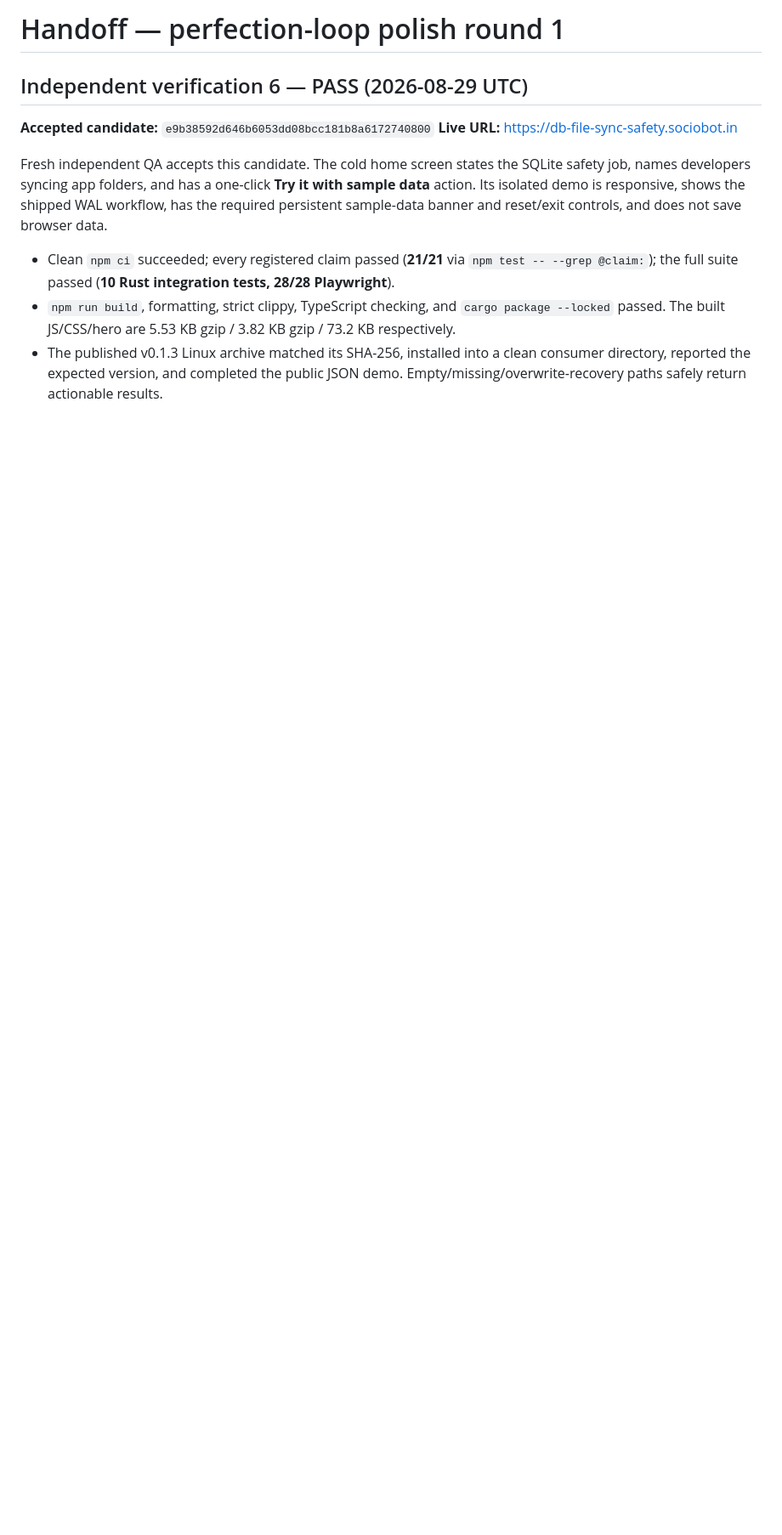
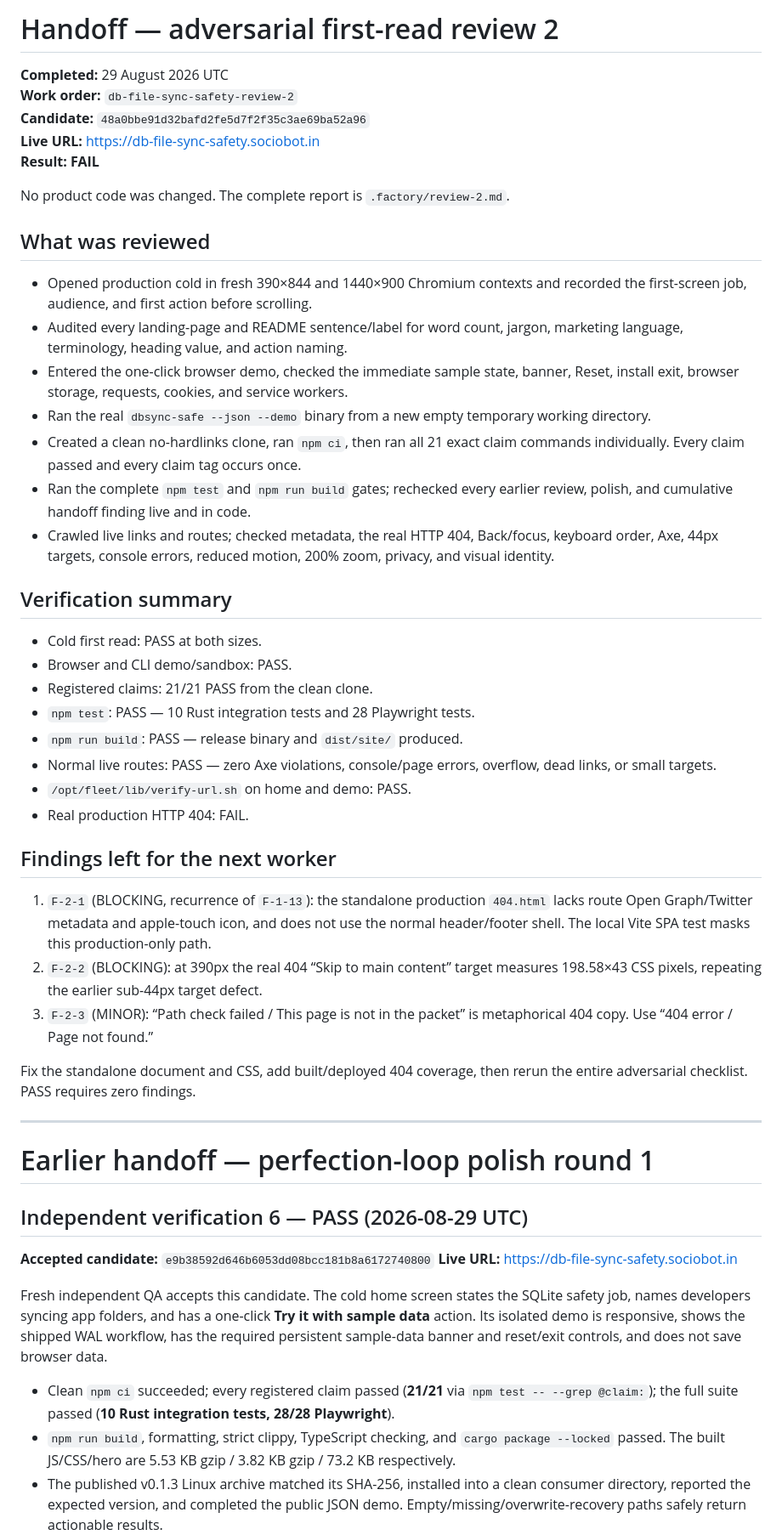
Before and after one commit to B-Divyesh/sf-db-file-sync-safety, a Markdown page: .factory/handoff.md, the part around the change. Shown at 85% size. GitHub-like rendering; blank space fills up the shorter version.

Commit message:
docs: add adversarial review 2

```diff
--- a/.factory/handoff.md
+++ b/.factory/handoff.md
@@ -1,4 +1,45 @@
-# Handoff — perfection-loop polish round 1
+# Handoff — adversarial first-read review 2
+
+**Completed:** 29 August 2026 UTC<br>
+**Work order:** `db-file-sync-safety-review-2`<br>
+**Candidate:** `48a0bbe91d32bafd2fe5d7f2f35c3ae69ba52a96`<br>
+**Live URL:** <https://db-file-sync-safety.sociobot.in><br>
+**Result:** **FAIL**
+
+No product code was changed. The complete report is `.factory/review-2.md`.
+
+## What was reviewed
+
+- Opened production cold in fresh 390×844 and 1440×900 Chromium contexts and recorded the first-screen job, audience, and first action before scrolling.
+- Audited every landing-page and README sentence/label for word count, jargon, marketing language, terminology, heading value, and action naming.
+- Entered the one-click browser demo, checked the immediate sample state, banner, Reset, install exit, browser storage, requests, cookies, and service workers.
+- Ran the real `dbsync-safe --json --demo` binary from a new empty temporary working directory.
+- Created a clean no-hardlinks clone, ran `npm ci`, then ran all 21 exact claim commands individually. Every claim passed and every claim tag occurs once.
+- Ran the complete `npm test` and `npm run build` gates; rechecked every earlier review, polish, and cumulative handoff finding live and in code.
+- Crawled live links and routes; checked metadata, the real HTTP 404, Back/focus, keyboard order, Axe, 44px targets, console errors, reduced motion, 200% zoom, privacy, and visual identity.
+
+## Verification summary
+
+- Cold first read: PASS at both sizes.
+- Browser and CLI demo/sandbox: PASS.
+- Registered claims: 21/21 PASS from the clean clone.
+- `npm test`: PASS — 10 Rust integration tests and 28 Playwright tests.
+- `npm run build`: PASS — release binary and `dist/site/` produced.
+- Normal live routes: PASS — zero Axe violations, console/page errors, overflow, dead links, or small targets.
+- `/opt/fleet/lib/verify-url.sh` on home and demo: PASS.
+- Real production HTTP 404: FAIL.
+
+## Findings left for the next worker
+
+1. `F-2-1` (BLOCKING, recurrence of `F-1-13`): the standalone production `404.html` lacks route Open Graph/Twitter metadata and apple-touch icon, and does not use the normal header/footer shell. The local Vite SPA test masks this production-only path.
+2. `F-2-2` (BLOCKING): at 390px the real 404 “Skip to main content” target measures 198.58×43 CSS pixels, repeating the earlier sub-44px target defect.
+3. `F-2-3` (MINOR): “Path check failed / This page is not in the packet” is metaphorical 404 copy. Use “404 error / Page not found.”
+
+Fix the standalone document and CSS, add built/deployed 404 coverage, then rerun the entire adversarial checklist. PASS requires zero findings.
+
+---
+
+# Earlier handoff — perfection-loop polish round 1
 
 ## Independent verification 6 — PASS (2026-08-29 UTC)
 
```
Also changed, not shown: .factory/review-2.md (added, +294 -0 lines).
